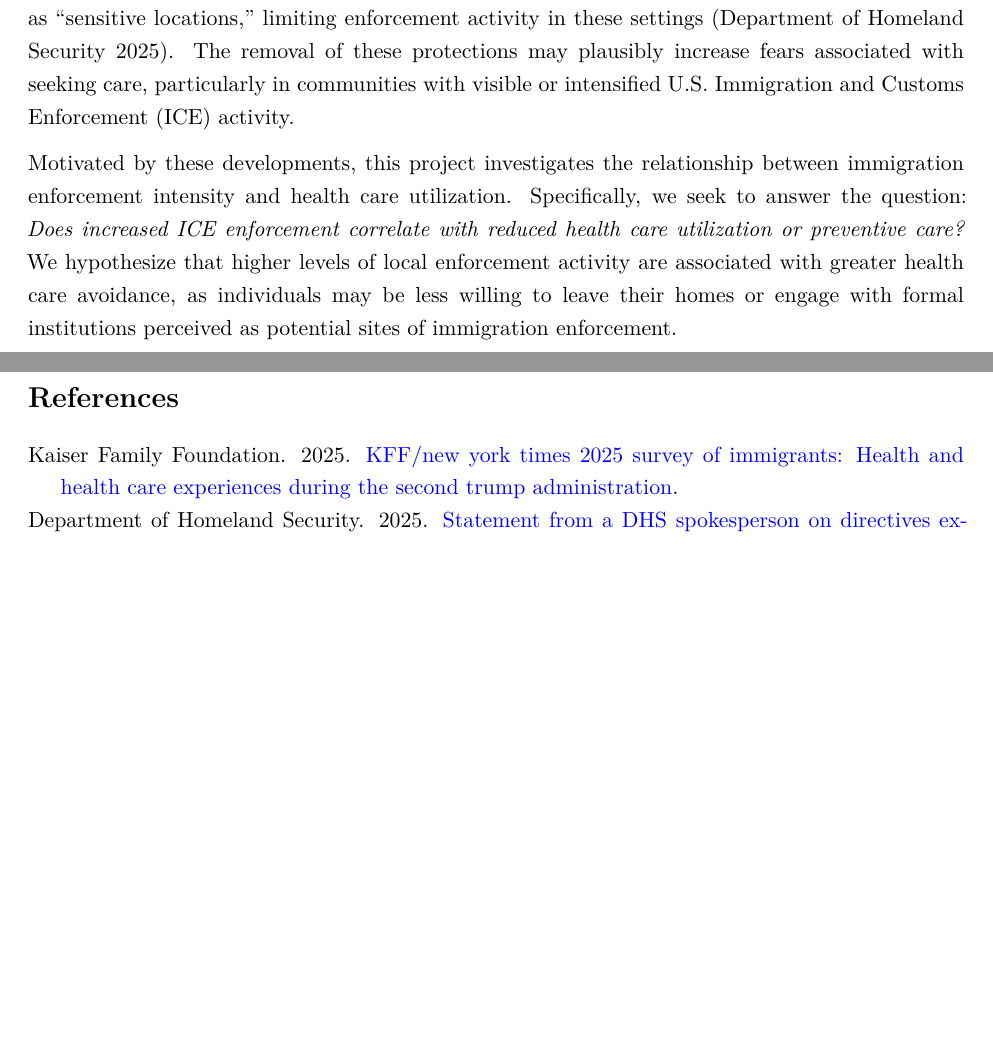
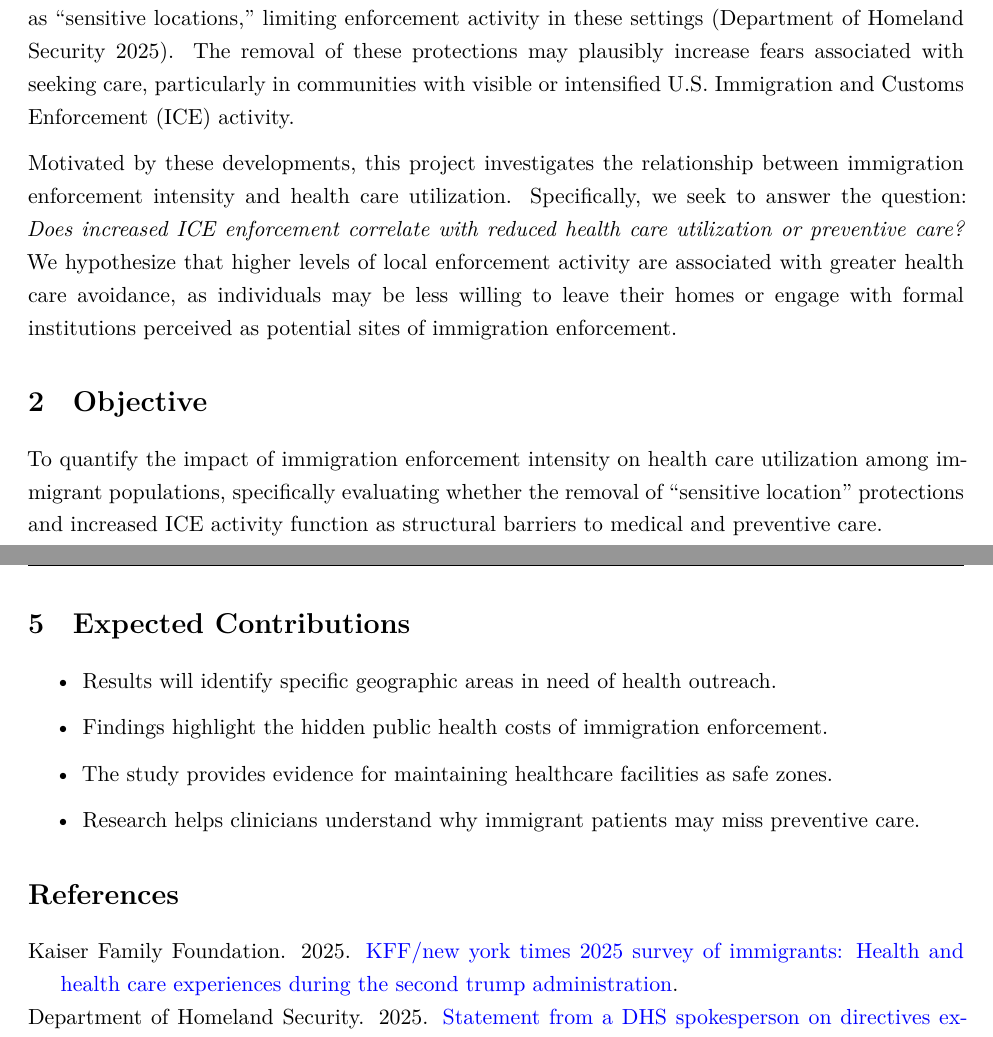
Before and after one commit to riverar9/data698-master-research-project, a Quarto document (Project-Proposal.qmd): two parts of pages 1 and 2 of 3 before the commit and two parts of pages 1 and 3 of 3 after it, joined at a grey line, cut so that both start at the same text, the shorter picture padded with empty space. Rendered offline with R 4.5, knitr and Pandoc in place of Quarto, then LaTeX, with nearby package versions.

Commit message:
updated proposal to include what we went over in class

```diff
--- a/Project-Proposal.qmd
+++ b/Project-Proposal.qmd
@@ -28,6 +28,9 @@ Immigration-related fears appear to be negatively affecting health care access i
 
 Motivated by these developments, this project investigates the relationship between immigration enforcement intensity and health care utilization. Specifically, we seek to answer the question: *Does increased ICE enforcement correlate with reduced health care utilization or preventive care?* We hypothesize that higher levels of local enforcement activity are associated with greater health care avoidance, as individuals may be less willing to leave their homes or engage with formal institutions perceived as potential sites of immigration enforcement.
 
+# Objective
+To quantify the impact of immigration enforcement intensity on health care utilization among immigrant populations, specifically evaluating whether the removal of "sensitive location" protections and increased ICE activity function as structural barriers to medical and preventive care.
+
 # Data
 
 We have identified several datasets that may be useful for our analysis:
@@ -48,4 +51,14 @@ This data is available from CDC's PLACES data and provides information on the pe
 
 We plan to use Python/PySpark to build panel data across datasets, geographies, and years. We will then use modeling techniques to analyze the relationship between immigration enforcement intensity and health care utilization. We will control for potential confounding factors such as socioeconomic status, demographic characteristics, and local health care infrastructure. We will also explore potential heterogeneity in the relationship by subpopulations, such as by citizenship status or facility type. A potential visualization of our analysis could be a series of maps showing the geographic distribution of enforcement intensity and health care utilization, as well as scatter plots or regression lines illustrating the relationship between these variables.
 
+# Expected Contributions
+
+- Results will identify specific geographic areas in need of health outreach.
+
+- Findings highlight the hidden public health costs of immigration enforcement.
+
+- The study provides evidence for maintaining healthcare facilities as safe zones.
+
+- Research helps clinicians understand why immigrant patients may miss preventive care.
+
 # References
```
Also changed, not shown: Project-Proposal.qmd (2 more changed lines).
